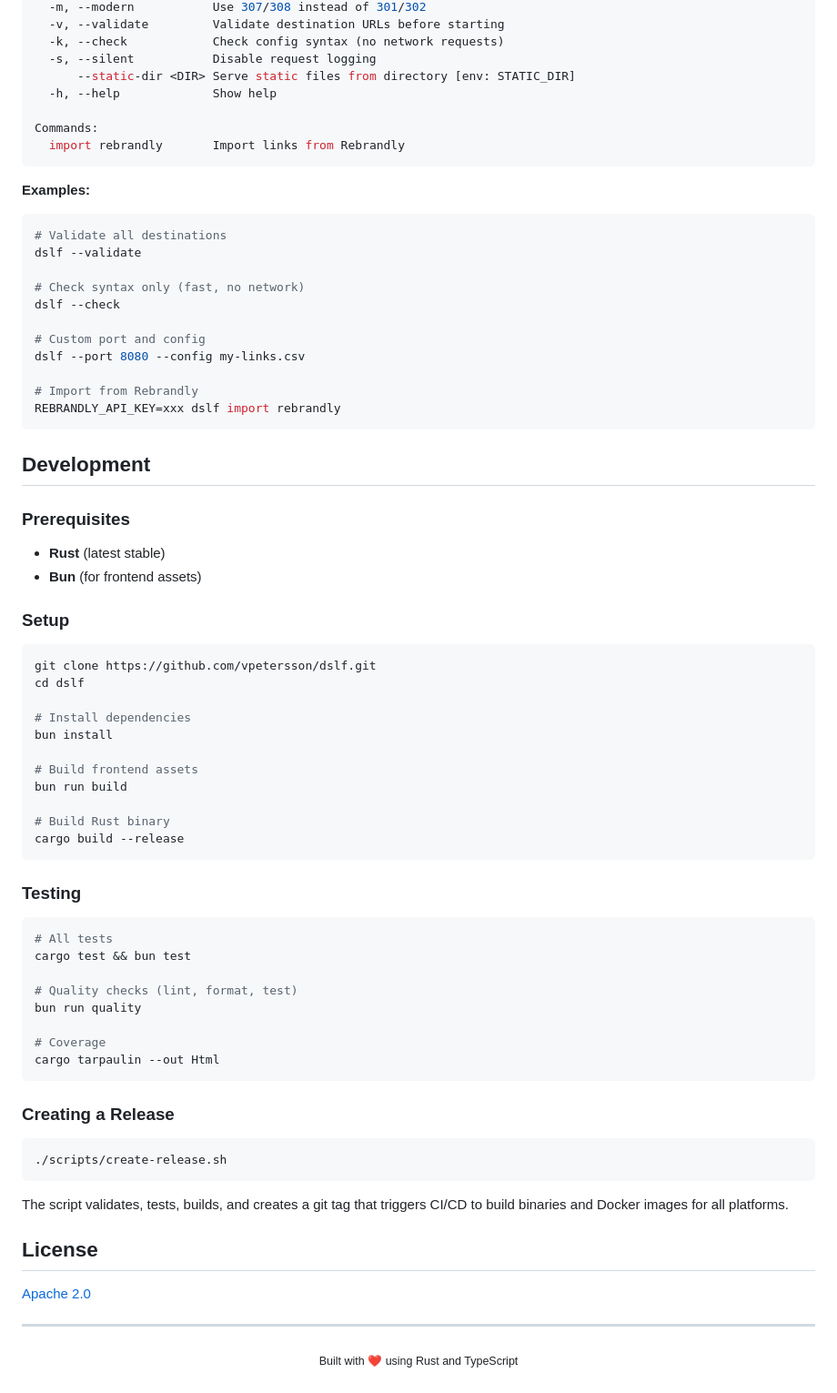
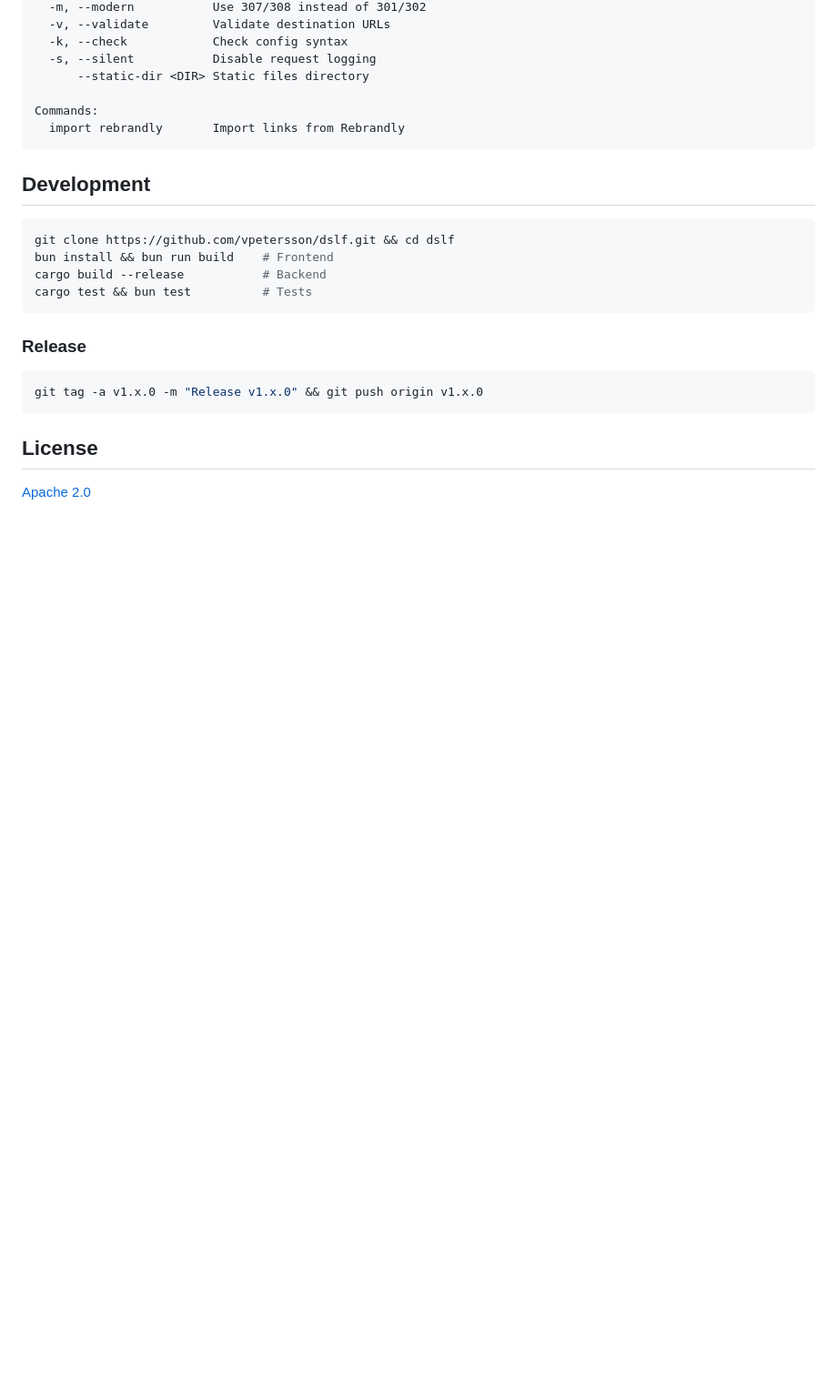
Before and after one commit to vpetersson/dslf, a Markdown page: README.md, the part around one of its changes. Shown at 91% size. Rendered like a GitHub page; blank space fills up the shorter version.

````diff
--- a/README.md
+++ b/README.md
@@ -268,80 +162,28 @@ Options:
   -m, --modern           Use 307/308 instead of 301/302
-  -v, --validate         Validate destination URLs before starting
-  -k, --check            Check config syntax (no network requests)
+  -v, --validate         Validate destination URLs
+  -k, --check            Check config syntax
   -s, --silent           Disable request logging
-      --static-dir <DIR> Serve static files from directory [env: STATIC_DIR]
-  -h, --help             Show help
+      --static-dir <DIR> Static files directory
 
 Commands:
   import rebrandly       Import links from Rebrandly
 ```
 
-**Examples:**
+## Development
 
 ```bash
-# Validate all destinations
-dslf --validate
-
-# Check syntax only (fast, no network)
-dslf --check
-
-# Custom port and config
-dslf --port 8080 --config my-links.csv
-
-# Import from Rebrandly
-REBRANDLY_API_KEY=xxx dslf import rebrandly
+git clone https://github.com/vpetersson/dslf.git && cd dslf
+bun install && bun run build    # Frontend
+cargo build --release           # Backend
+cargo test && bun test          # Tests
 ```
 
-## Development
-
-### Prerequisites
-
-- **Rust** (latest stable)
-- **Bun** (for frontend assets)
-
-### Setup
+### Release
 
 ```bash
-git clone https://github.com/vpetersson/dslf.git
-cd dslf
-
-# Install dependencies
-bun install
-
-# Build frontend assets
-bun run build
-
-# Build Rust binary
-cargo build --release
+git tag -a v1.x.0 -m "Release v1.x.0" && git push origin v1.x.0
 ```
-
-### Testing
-
-```bash
-# All tests
-cargo test && bun test
-
-# Quality checks (lint, format, test)
-bun run quality
-
-# Coverage
-cargo tarpaulin --out Html
-```
-
-### Creating a Release
-
-```bash
-./scripts/create-release.sh
-```
-
-The script validates, tests, builds, and creates a git tag that triggers CI/CD to build binaries and Docker images for all platforms.
 
 ## License
 
 [Apache 2.0](LICENSE)
-
----
-
-<p align="center">
-  <sub>Built with ❤️ using Rust and TypeScript</sub>
-</p>
````
Also changed, not shown: other parts of README.md (+50 -156 lines).
